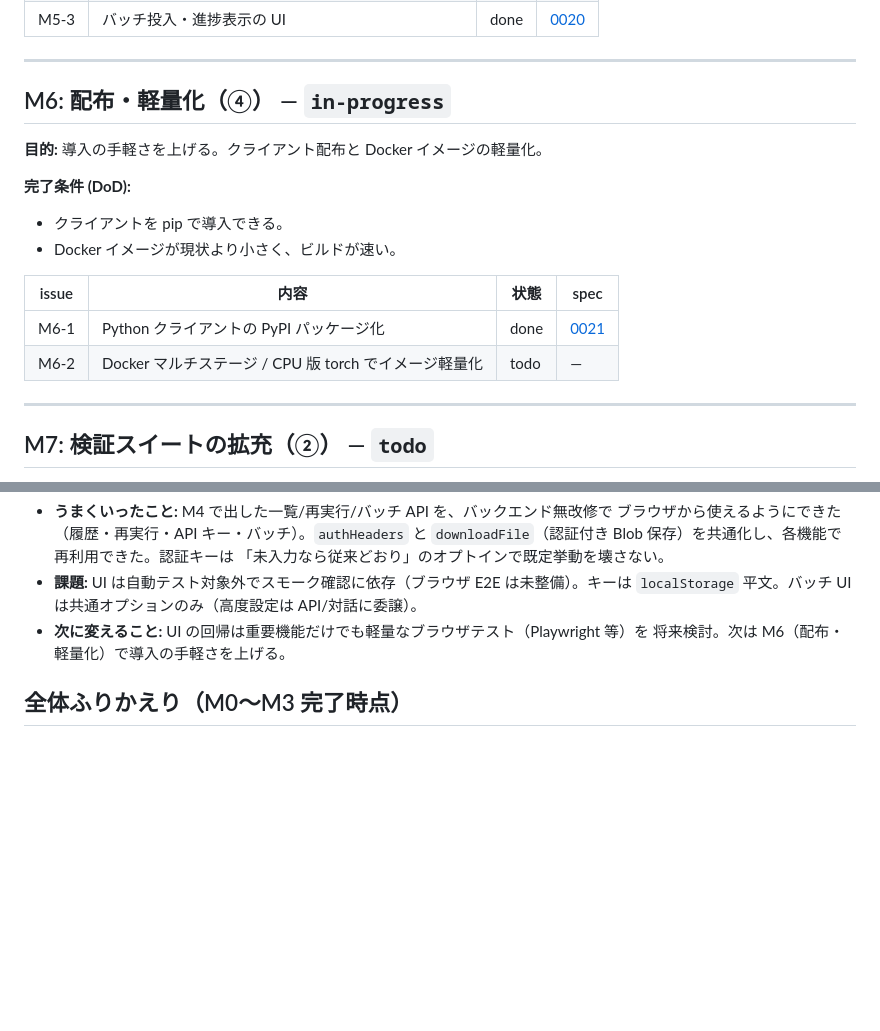
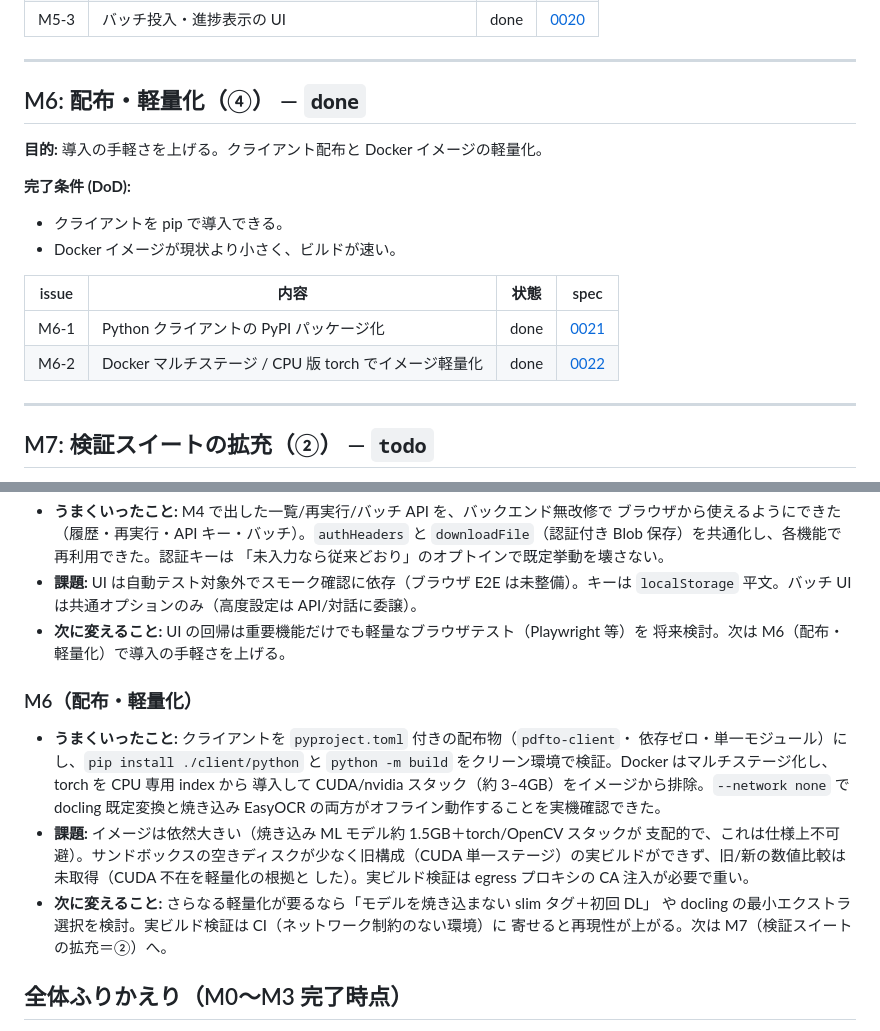
Before and after one commit to hidyon/pdfto, a Markdown page: docs/roadmap.md, 2 parts joined by grey strips. Drawn GitHub-style; blank space fills up the shorter version.

```diff
--- a/docs/roadmap.md
+++ b/docs/roadmap.md
@@ -131,7 +131,7 @@ API ファーストの最小構成を成立させる。
 
 ---
 
-## M6: 配布・軽量化（④） — `in-progress`
+## M6: 配布・軽量化（④） — `done`
 
 **目的:** 導入の手軽さを上げる。クライアント配布と Docker イメージの軽量化。
 
@@ -142,7 +142,7 @@ API ファーストの最小構成を成立させる。
 | issue | 内容 | 状態 | spec |
 |------|------|------|------|
 | M6-1 | Python クライアントの PyPI パッケージ化 | done | [0021](specs/0021-client-packaging.md) |
-| M6-2 | Docker マルチステージ / CPU 版 torch でイメージ軽量化 | todo | — |
+| M6-2 | Docker マルチステージ / CPU 版 torch でイメージ軽量化 | done | [0022](specs/0022-docker-lightweight.md) |
 
 ---
 
@@ -241,6 +241,20 @@ API ファーストの最小構成を成立させる。
 - **次に変えること:** UI の回帰は重要機能だけでも軽量なブラウザテスト（Playwright 等）を
   将来検討。次は M6（配布・軽量化）で導入の手軽さを上げる。
 
+### M6（配布・軽量化）
+- **うまくいったこと:** クライアントを `pyproject.toml` 付きの配布物（`pdfto-client`・
+  依存ゼロ・単一モジュール）にし、`pip install ./client/python` と `python -m build`
+  をクリーン環境で検証。Docker はマルチステージ化し、torch を CPU 専用 index から
+  導入して CUDA/nvidia スタック（約 3–4GB）をイメージから排除。`--network none` で
+  docling 既定変換と焼き込み EasyOCR の両方がオフライン動作することを実機確認できた。
+- **課題:** イメージは依然大きい（焼き込み ML モデル約 1.5GB＋torch/OpenCV スタックが
+  支配的で、これは仕様上不可避）。サンドボックスの空きディスクが少なく旧構成（CUDA
+  単一ステージ）の実ビルドができず、旧/新の数値比較は未取得（CUDA 不在を軽量化の根拠と
+  した）。実ビルド検証は egress プロキシの CA 注入が必要で重い。
+- **次に変えること:** さらなる軽量化が要るなら「モデルを焼き込まない slim タグ＋初回 DL」
+  や docling の最小エクストラ選択を検討。実ビルド検証は CI（ネットワーク制約のない環境）に
+  寄せると再現性が上がる。次は M7（検証スイートの拡充＝②）へ。
+
 ## 全体ふりかえり（M0〜M3 完了時点）
 
 スペック 0001〜0014 をすべて `done` にし、MVP から運用機能・公開連携・変換品質まで
```
Also changed, not shown: docs/specs/0022-docker-lightweight.md (+24 -6 lines).
